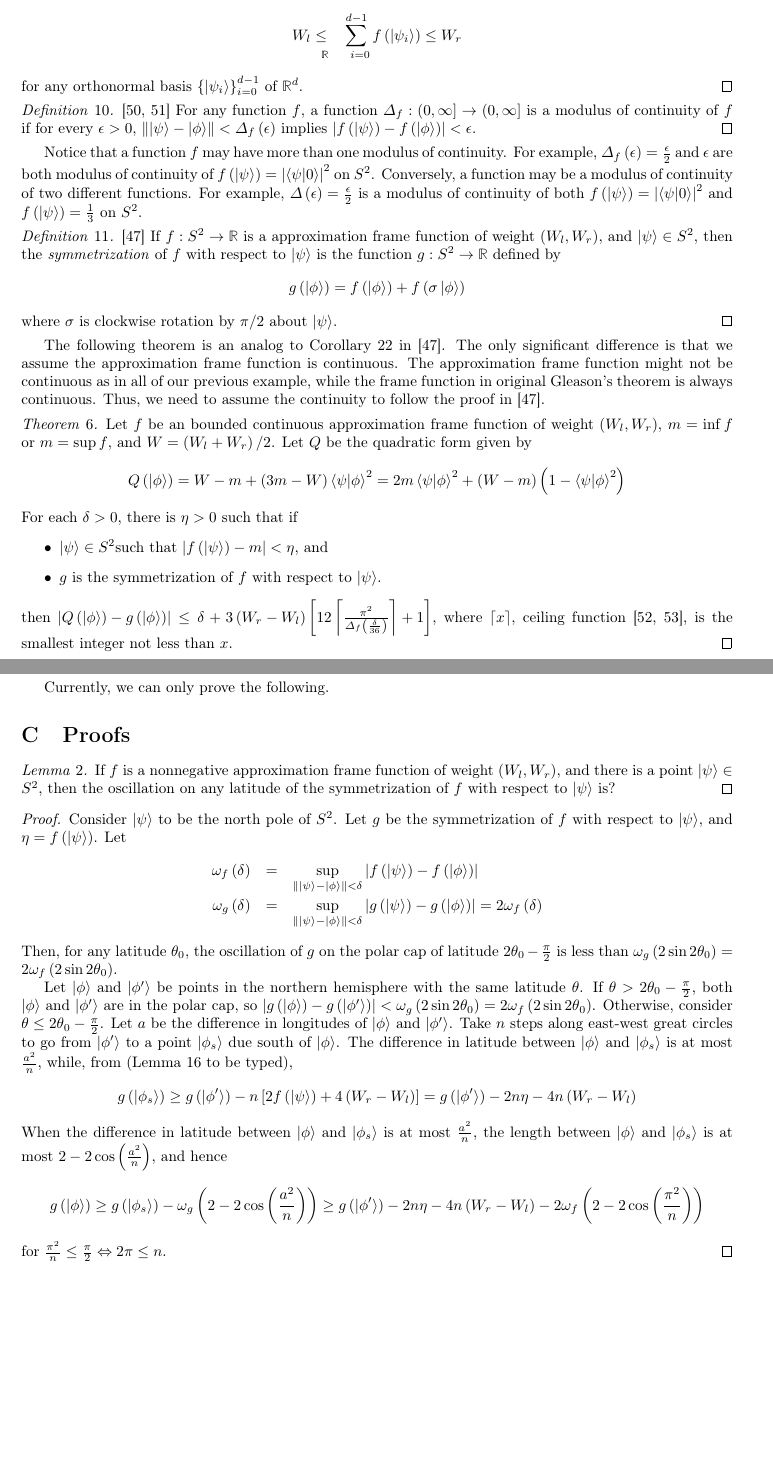
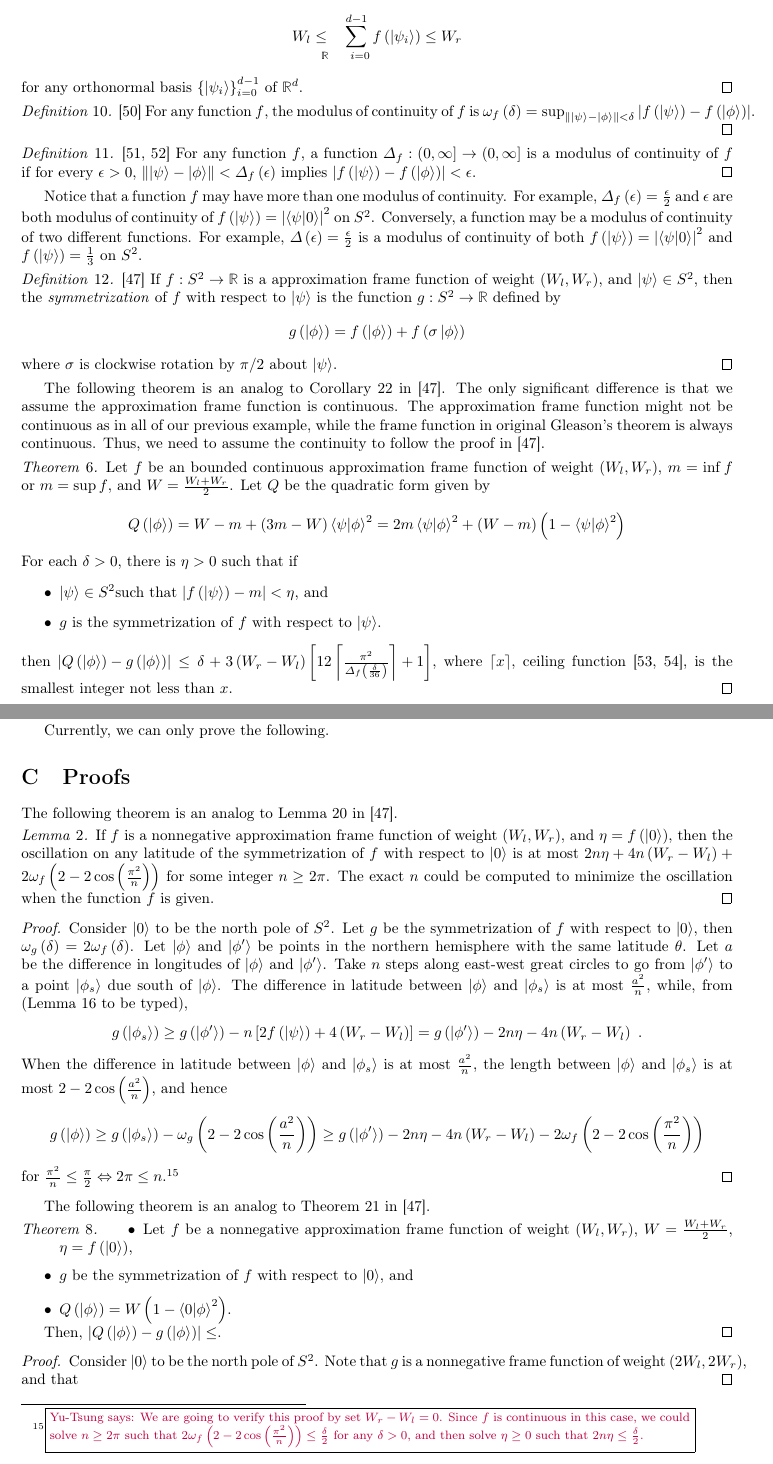
Before and after one commit to yuttai/Contextuality-and-Nonlocality-in-Discrete-Quantum-Theory, a LaTeX document (prob.tex): two parts of pages 22 and 23 of 23, joined at a grey line, cut so that both start at the same text, the shorter picture padded with empty space. Compiled offline with pdfLaTeX.

Commit message:
prob.tex \appendix Updating...

```diff
--- a/prob.tex
+++ b/prob.tex
@@ -2105,6 +2105,9 @@ W_{l}\le\tensor*[_{\mathbb{R}}]{\sum}{_{i=0}^{d-1}}f\left(\ket{\psi_{i}}\right)\
  for any orthonormal basis~$\left\{ \ket{\psi_{i}}\right\} _{i=0}^{d-1}$
 of $\mathbb{R}^{d}$.\qed\end{definition}
 
+\begin{definition}\cite{WheedenZygmund1977}~For any function~$f$,
+the modulus of continuity of $f$ is $\omega_{f}\left(\delta\right)=\sup_{\left\Vert \ket{\psi}-\ket{\phi}\right\Vert <\delta}\left|f\left(\ket{\psi}\right)-f\left(\ket{\phi}\right)\right|$.\qed\end{definition}
+
 \begin{definition}\cite{CourantJohn1965,Voevodskyothers2013}~For
 any function~$f$, a function~$\varDelta_{f}:\left(0,\infty\right]\rightarrow\left(0,\infty\right]$
 is a modulus of continuity of $f$ if for every $\epsilon>0$, $\left\Vert \ket{\psi}-\ket{\phi}\right\Vert <\varDelta_{f}\left(\epsilon\right)$
@@ -2137,8 +2140,8 @@ we need to assume the continuity to follow the proof in \cite{RichmanBridges1999
 
 \begin{thm}\label{thm:analogCorollary22RichmanBridges1999}Let $f$
 be an bounded continuous approximation frame function of weight~$\left(W_{l},W_{r}\right)$,
-$m=\inf f$ or $m=\sup f$, and $W=\left(W_{l}+W_{r}\right)/2$. Let
-$Q$ be the quadratic form given by
+$m=\inf f$ or $m=\sup f$, and $W=\frac{W_{l}+W_{r}}{2}$. Let $Q$
+be the quadratic form given by
 \[
 Q\left(\ket{\phi}\right)=W-m+\left(3m-W\right)\ip{\psi}{\phi}^{2}=2m\ip{\psi}{\phi}^{2}+\left(W-m\right)\left(1-\ip{\psi}{\phi}^{2}\right)
 \]
@@ -2180,33 +2183,27 @@ Currently, we can only prove the following.
 
 \section{Proofs}
 
+The following theorem is an analog to Lemma~20 in \cite{RichmanBridges1999}.
+
 \begin{lemma}\label{lemma:analogLemma20RichmanBridges1999}If $f$
 is a nonnegative approximation frame function of weight~$\left(W_{l},W_{r}\right)$,
-and there is a point~$\ket{\psi}\in S^{2}$, then the oscillation
-on any latitude of the symmetrization of $f$ with respect to $\ket{\psi}$
-is?\qed\end{lemma}
+and $\eta=f\left(\ket{0}\right)$, then the oscillation on any latitude
+of the symmetrization of $f$ with respect to $\ket{0}$ is at most
+$2n\eta+4n\left(W_{r}-W_{l}\right)+2\omega_{f}\left(2-2\cos\left(\frac{\pi^{2}}{n}\right)\right)$
+for some integer $n\ge2\pi$. The exact $n$ could be computed to
+minimize the oscillation when the function $f$ is given.\qed\end{lemma}
 \begin{proof}
-Consider $\ket{\psi}$ to be the north pole of $S^{2}$. Let $g$
-be the symmetrization of $f$ with respect to $\ket{\psi}$, and $\eta=f\left(\ket{\psi}\right)$.
-Let
-\begin{eqnarray*}
-\omega_{f}\left(\delta\right) & = & \sup_{\left\Vert \ket{\psi}-\ket{\phi}\right\Vert <\delta}\left|f\left(\ket{\psi}\right)-f\left(\ket{\phi}\right)\right|\\
-\omega_{g}\left(\delta\right) & = & \sup_{\left\Vert \ket{\psi}-\ket{\phi}\right\Vert <\delta}\left|g\left(\ket{\psi}\right)-g\left(\ket{\phi}\right)\right|=2\omega_{f}\left(\delta\right)
-\end{eqnarray*}
-Then, for any latitude $\theta_{0}$, the oscillation of $g$ on the
-polar cap of latitude $2\theta_{0}-\frac{\pi}{2}$ is less than $\omega_{g}\left(2\sin2\theta_{0}\right)=2\omega_{f}\left(2\sin2\theta_{0}\right)$.
-
+Consider $\ket{0}$ to be the north pole of $S^{2}$. Let $g$ be
+the symmetrization of $f$ with respect to $\ket{0}$, then $\omega_{g}\left(\delta\right)=2\omega_{f}\left(\delta\right)$.
 Let $\ket{\phi}$ and $\ket{\phi'}$ be points in the northern hemisphere
-with the same latitude~$\theta$. If $\theta>2\theta_{0}-\frac{\pi}{2}$,
-both $\ket{\phi}$ and $\ket{\phi'}$ are in the polar cap, so $\left|g\left(\ket{\phi}\right)-g\left(\ket{\phi'}\right)\right|<\omega_{g}\left(2\sin2\theta_{0}\right)=2\omega_{f}\left(2\sin2\theta_{0}\right)$.
-Otherwise, consider $\theta\le2\theta_{0}-\frac{\pi}{2}$. Let $a$
-be the difference in longitudes of $\ket{\phi}$ and $\ket{\phi'}$.
-Take $n$ steps along east-west great circles to go from $\ket{\phi'}$
-to a point $\ket{\phi_{s}}$ due south of $\ket{\phi}$. The difference
-in latitude between $\ket{\phi}$ and $\ket{\phi_{s}}$ is at most
-$\frac{a^{2}}{n}$, while, from (Lemma 16 to be typed),
-\[
-g\left(\ket{\phi_{s}}\right)\ge g\left(\ket{\phi'}\right)-n\left[2f\left(\ket{\psi}\right)+4\left(W_{r}-W_{l}\right)\right]=g\left(\ket{\phi'}\right)-2n\eta-4n\left(W_{r}-W_{l}\right)
+with the same latitude~$\theta$. Let $a$ be the difference in longitudes
+of $\ket{\phi}$ and $\ket{\phi'}$. Take $n$ steps along east-west
+great circles to go from $\ket{\phi'}$ to a point $\ket{\phi_{s}}$
+due south of $\ket{\phi}$. The difference in latitude between $\ket{\phi}$
+and $\ket{\phi_{s}}$ is at most $\frac{a^{2}}{n}$, while, from (Lemma
+16 to be typed),
+\[
+g\left(\ket{\phi_{s}}\right)\ge g\left(\ket{\phi'}\right)-n\left[2f\left(\ket{\psi}\right)+4\left(W_{r}-W_{l}\right)\right]=g\left(\ket{\phi'}\right)-2n\eta-4n\left(W_{r}-W_{l}\right)\textrm{ .}
 \]
 When the difference in latitude between $\ket{\phi}$ and $\ket{\phi_{s}}$
 is at most $\frac{a^{2}}{n}$, the length between $\ket{\phi}$ and
@@ -2215,7 +2212,25 @@ and hence
 \[
 g\left(\ket{\phi}\right)\ge g\left(\ket{\phi_{s}}\right)-\omega_{g}\left(2-2\cos\left(\frac{a^{2}}{n}\right)\right)\ge g\left(\ket{\phi'}\right)-2n\eta-4n\left(W_{r}-W_{l}\right)-2\omega_{f}\left(2-2\cos\left(\frac{\pi^{2}}{n}\right)\right)
 \]
-for $\frac{\pi^{2}}{n}\le\frac{\pi}{2}\Leftrightarrow2\pi\le n$.
+for $\frac{\pi^{2}}{n}\le\frac{\pi}{2}\Leftrightarrow2\pi\le n$.\footnote{\yutsung{We are going to verify this proof by set $W_{r}-W_{l}=0$.
+Since $f$ is continuous in this case, we could solve $n\ge2\pi$
+such that $2\omega_{f}\left(2-2\cos\left(\frac{\pi^{2}}{n}\right)\right)\le\frac{\delta}{2}$
+for any $\delta>0$, and then solve $\eta\ge0$ such that $2n\eta\le\frac{\delta}{2}$.}}
+\end{proof}
+The following theorem is an analog to Theorem~21 in \cite{RichmanBridges1999}.
+
+\begin{thm}\label{thm:analogTheorem21RichmanBridges1999}
+\begin{itemize}
+\item Let $f$ be a nonnegative approximation frame function of weight~$\left(W_{l},W_{r}\right)$,
+$W=\frac{W_{l}+W_{r}}{2}$, $\eta=f\left(\ket{0}\right)$,
+\item $g$ be the symmetrization of $f$ with respect to $\ket{0}$, and
+\item $Q\left(\ket{\phi}\right)=W\left(1-\ip{0}{\phi}^{2}\right)$.
+\end{itemize}
+Then, $\left|Q\left(\ket{\phi}\right)-g\left(\ket{\phi}\right)\right|\le$.\qed\end{thm}
+\begin{proof}
+Consider $\ket{0}$ to be the north pole of $S^{2}$. Note that $g$
+is a nonnegative frame function of weight~$\left(2W_{l},2W_{r}\right)$,
+and that
 \end{proof}
 
 \end{document}
```
Also changed, not shown: prob.pdf, prob.tex (2 more changed lines), 1 other file.
